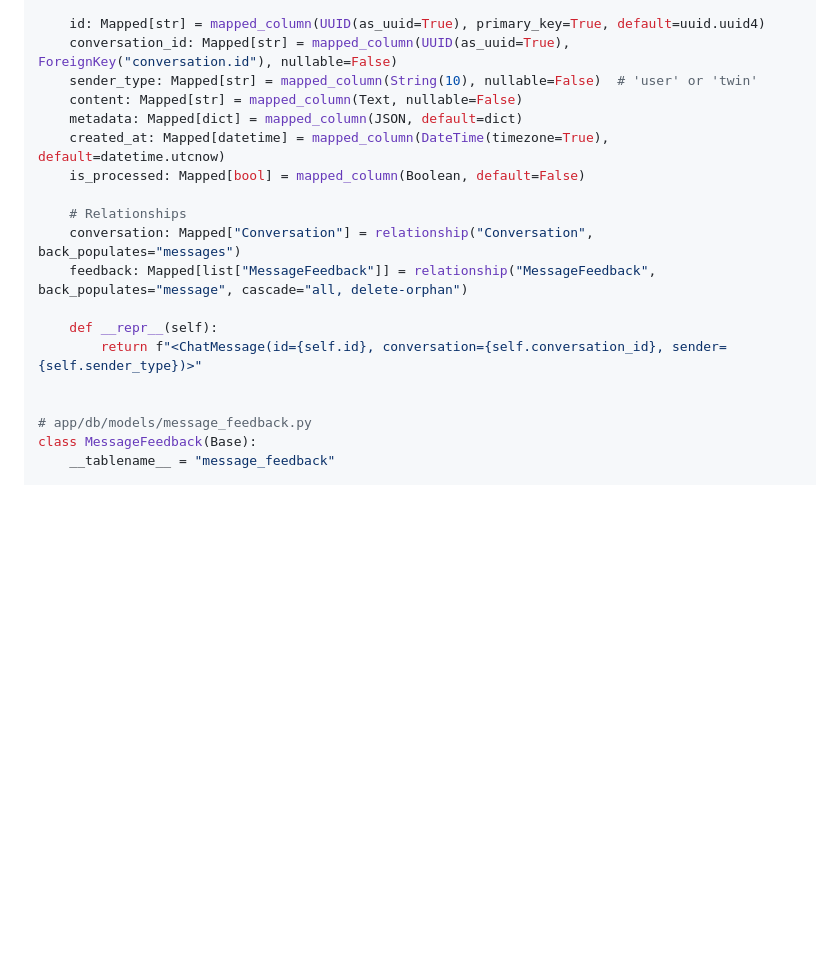
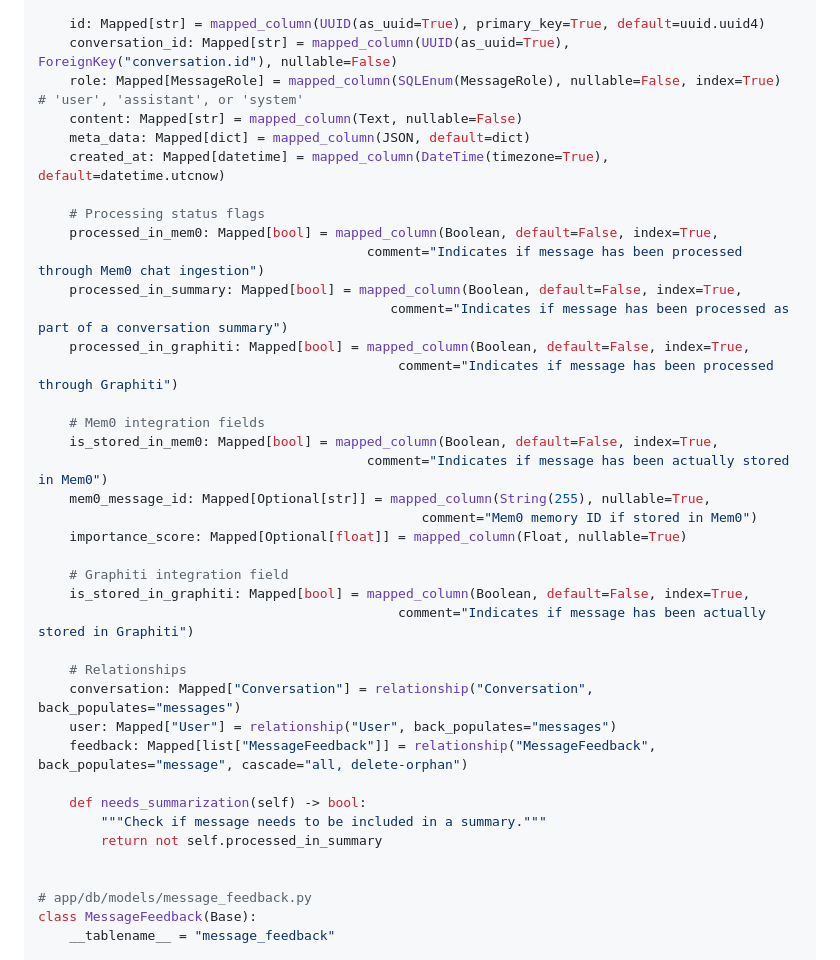
Before and after one commit to lishiyo/digital-twin-mem0, a Markdown page: dev_docs/v1_chat_ingestion.md, the part around the change. GitHub-like rendering; blank space fills up the shorter version.

```diff
--- a/dev_docs/v1_chat_ingestion.md
+++ b/dev_docs/v1_chat_ingestion.md
@@ -98,18 +98,38 @@ class ChatMessage(Base):
 
     id: Mapped[str] = mapped_column(UUID(as_uuid=True), primary_key=True, default=uuid.uuid4)
     conversation_id: Mapped[str] = mapped_column(UUID(as_uuid=True), ForeignKey("conversation.id"), nullable=False)
-    sender_type: Mapped[str] = mapped_column(String(10), nullable=False)  # 'user' or 'twin'
+    role: Mapped[MessageRole] = mapped_column(SQLEnum(MessageRole), nullable=False, index=True)  # 'user', 'assistant', or 'system'
     content: Mapped[str] = mapped_column(Text, nullable=False)
-    metadata: Mapped[dict] = mapped_column(JSON, default=dict)
+    meta_data: Mapped[dict] = mapped_column(JSON, default=dict)
     created_at: Mapped[datetime] = mapped_column(DateTime(timezone=True), default=datetime.utcnow)
-    is_processed: Mapped[bool] = mapped_column(Boolean, default=False)
+
+    # Processing status flags
+    processed_in_mem0: Mapped[bool] = mapped_column(Boolean, default=False, index=True,
+                                          comment="Indicates if message has been processed through Mem0 chat ingestion")
+    processed_in_summary: Mapped[bool] = mapped_column(Boolean, default=False, index=True,
+                                             comment="Indicates if message has been processed as part of a conversation summary")
+    processed_in_graphiti: Mapped[bool] = mapped_column(Boolean, default=False, index=True,
+                                              comment="Indicates if message has been processed through Graphiti")
+
+    # Mem0 integration fields
+    is_stored_in_mem0: Mapped[bool] = mapped_column(Boolean, default=False, index=True,
+                                          comment="Indicates if message has been actually stored in Mem0")
+    mem0_message_id: Mapped[Optional[str]] = mapped_column(String(255), nullable=True,
+                                                 comment="Mem0 memory ID if stored in Mem0")
+    importance_score: Mapped[Optional[float]] = mapped_column(Float, nullable=True)
+
+    # Graphiti integration field
+    is_stored_in_graphiti: Mapped[bool] = mapped_column(Boolean, default=False, index=True,
+                                              comment="Indicates if message has been actually stored in Graphiti")
 
     # Relationships
     conversation: Mapped["Conversation"] = relationship("Conversation", back_populates="messages")
+    user: Mapped["User"] = relationship("User", back_populates="messages")
     feedback: Mapped[list["MessageFeedback"]] = relationship("MessageFeedback", back_populates="message", cascade="all, delete-orphan")
 
-    def __repr__(self):
-        return f"<ChatMessage(id={self.id}, conversation={self.conversation_id}, sender={self.sender_type})>"
+    def needs_summarization(self) -> bool:
+        """Check if message needs to be included in a summary."""
+        return not self.processed_in_summary
 
 
 # app/db/models/message_feedback.py
```
Also changed, not shown: dev_docs/CURSOR_CONTEXT.md (+36 -0 lines), dev_docs/DEVELOPMENT_LOG.md (+28 -0 lines).
